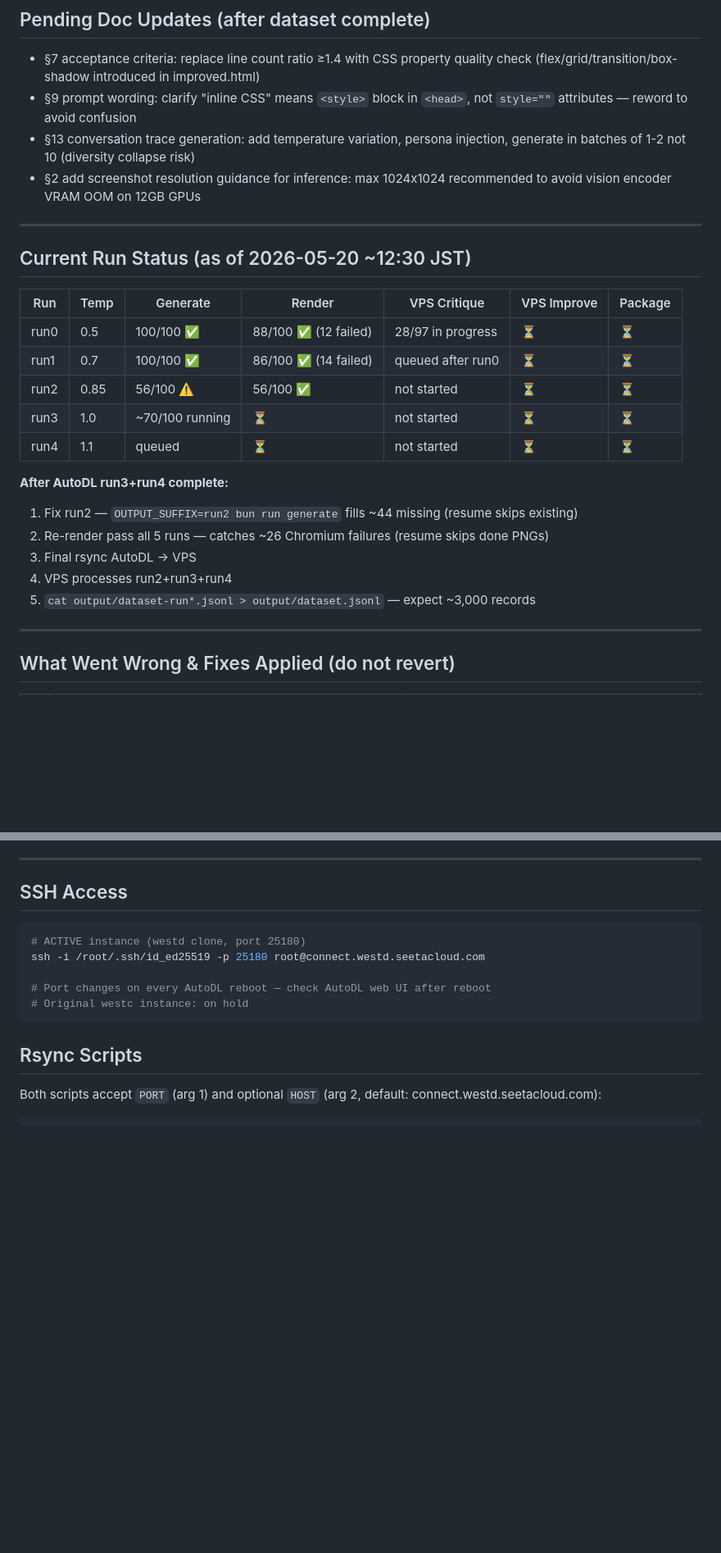
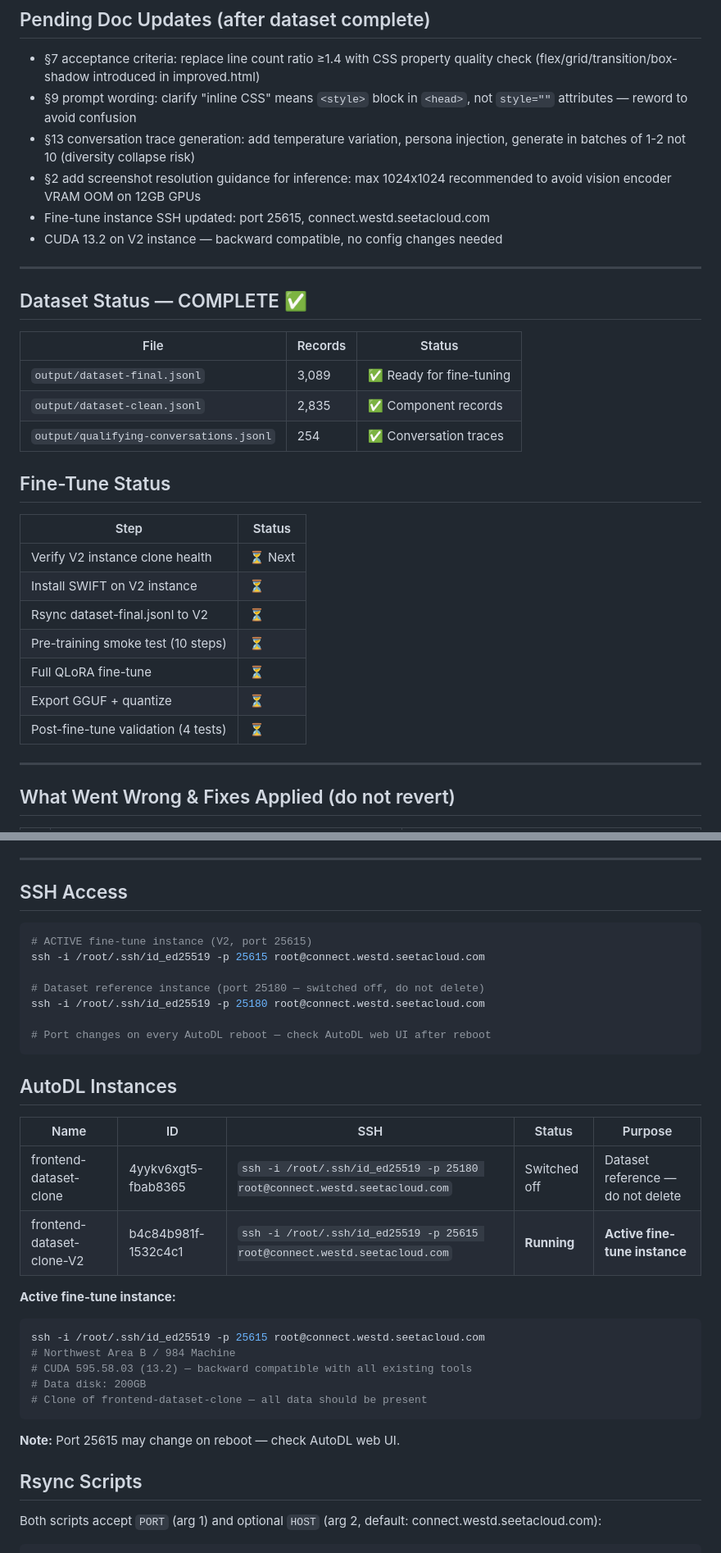
Before and after one commit to stefans71/frontend-design-dataset, a Markdown page: CLAUDE.md, 2 parts joined by grey strips. Shown at 82% size. Rendered like a GitHub page; blank space fills up the shorter version.

Commit message:
docs: dataset complete — update CLAUDE.md for fine-tune phase
- Continue From Here: reflects 3,089-record dataset complete, V2 instance active
- AutoDL Instances table: V1 (switched off) + V2 (port 25615, active)
- Current Run Status → Dataset Status + Fine-Tune Status checklist
- Pending Doc Updates: CUDA 13.2 + port 25615 noted
- Last Updated: 2026-05-21 ~15:00 UTC

Co-Authored-By: Claude Sonnet 4.6 <noreply@anthropic.com>

````diff
--- a/CLAUDE.md
+++ b/CLAUDE.md
@@ -114,25 +95,30 @@ Target: <20 tokens of wrapper text per response
   injection, generate in batches of 1-2 not 10 (diversity collapse risk)
 - §2 add screenshot resolution guidance for inference: max 1024x1024
   recommended to avoid vision encoder VRAM OOM on 12GB GPUs
+- Fine-tune instance SSH updated: port 25615, connect.westd.seetacloud.com
+- CUDA 13.2 on V2 instance — backward compatible, no config changes needed
 
 ---
 
-## Current Run Status (as of 2026-05-20 ~12:30 JST)
+## Dataset Status — COMPLETE ✅
 
-| Run  | Temp | Generate      | Render              | VPS Critique      | VPS Improve | Package |
-|------|------|---------------|---------------------|-------------------|-------------|---------|
-| run0 | 0.5  | 100/100 ✅    | 88/100 ✅ (12 failed) | 28/97 in progress | ⏳          | ⏳      |
-| run1 | 0.7  | 100/100 ✅    | 86/100 ✅ (14 failed) | queued after run0 | ⏳          | ⏳      |
-| run2 | 0.85 | 56/100 ⚠️     | 56/100 ✅             | not started       | ⏳          | ⏳      |
-| run3 | 1.0  | ~70/100 running | ⏳                  | not started       | ⏳          | ⏳      |
-| run4 | 1.1  | queued        | ⏳                  | not started       | ⏳          | ⏳      |
+| File | Records | Status |
+|---|---|---|
+| `output/dataset-final.jsonl` | 3,089 | ✅ Ready for fine-tuning |
+| `output/dataset-clean.jsonl` | 2,835 | ✅ Component records |
+| `output/qualifying-conversations.jsonl` | 254 | ✅ Conversation traces |
 
-**After AutoDL run3+run4 complete:**
-1. Fix run2 — `OUTPUT_SUFFIX=run2 bun run generate` fills ~44 missing (resume skips existing)
-2. Re-render pass all 5 runs — catches ~26 Chromium failures (resume skips done PNGs)
-3. Final rsync AutoDL → VPS
-4. VPS processes run2+run3+run4
-5. `cat output/dataset-run*.jsonl > output/dataset.jsonl` — expect ~3,000 records
+## Fine-Tune Status
+
+| Step | Status |
+|---|---|
+| Verify V2 instance clone health | ⏳ Next |
+| Install SWIFT on V2 instance | ⏳ |
+| Rsync dataset-final.jsonl to V2 | ⏳ |
+| Pre-training smoke test (10 steps) | ⏳ |
+| Full QLoRA fine-tune | ⏳ |
+| Export GGUF + quantize | ⏳ |
+| Post-fine-tune validation (4 tests) | ⏳ |
 
 ---
 
@@ -159,12 +145,32 @@ Target: <20 tokens of wrapper text per response
 ## SSH Access
 
 ```bash
-# ACTIVE instance (westd clone, port 25180)
+# ACTIVE fine-tune instance (V2, port 25615)
+ssh -i /root/.ssh/id_ed25519 -p 25615 root@connect.westd.seetacloud.com
+
+# Dataset reference instance (port 25180 — switched off, do not delete)
 ssh -i /root/.ssh/id_ed25519 -p 25180 root@connect.westd.seetacloud.com
 
 # Port changes on every AutoDL reboot — check AutoDL web UI after reboot
-# Original westc instance: on hold
 ```
+
+## AutoDL Instances
+
+| Name | ID | SSH | Status | Purpose |
+|---|---|---|---|---|
+| frontend-dataset-clone | 4yykv6xgt5-fbab8365 | `ssh -i /root/.ssh/id_ed25519 -p 25180 root@connect.westd.seetacloud.com` | Switched off | Dataset reference — do not delete |
+| frontend-dataset-clone-V2 | b4c84b981f-1532c4c1 | `ssh -i /root/.ssh/id_ed25519 -p 25615 root@connect.westd.seetacloud.com` | **Running** | **Active fine-tune instance** |
+
+**Active fine-tune instance:**
+```bash
+ssh -i /root/.ssh/id_ed25519 -p 25615 root@connect.westd.seetacloud.com
+# Northwest Area B / 984 Machine
+# CUDA 595.58.03 (13.2) — backward compatible with all existing tools
+# Data disk: 200GB
+# Clone of frontend-dataset-clone — all data should be present
+```
+
+**Note:** Port 25615 may change on reboot — check AutoDL web UI.
 
 ## Rsync Scripts
 
````
Also changed, not shown: other parts of CLAUDE.md (+4 -23 lines).
